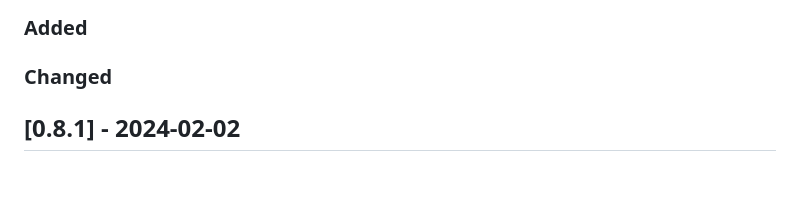
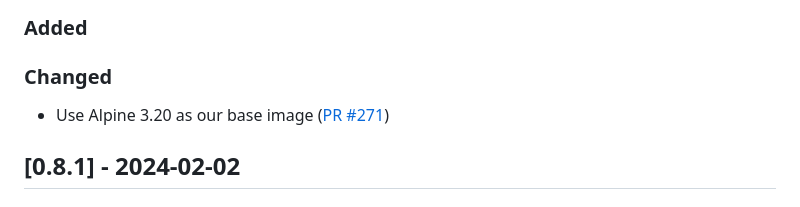
Before and after one commit to ponylang/corral, a Markdown page: CHANGELOG.md, the part around the change. Drawn GitHub-style; blank space fills up the shorter version.

Commit message:
Update CHANGELOG for PR #271

```diff
--- a/CHANGELOG.md
+++ b/CHANGELOG.md
@@ -12,6 +12,7 @@ All notable changes to Corral will be documented in this file. This project adhe
 
 ### Changed
 
+- Use Alpine 3.20 as our base image ([PR #271](https://github.com/ponylang/corral/pull/271))
 
 ## [0.8.1] - 2024-02-02
 
```
